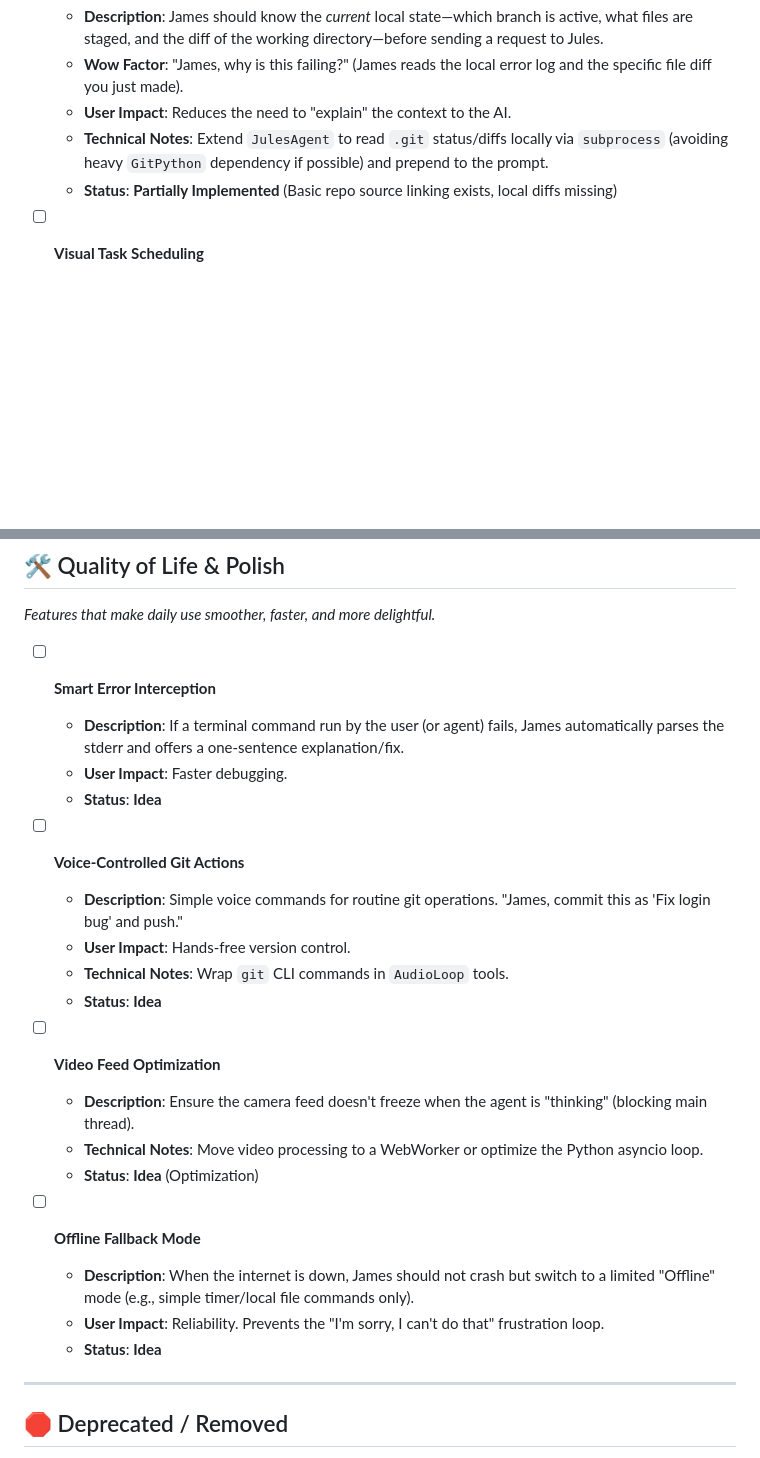
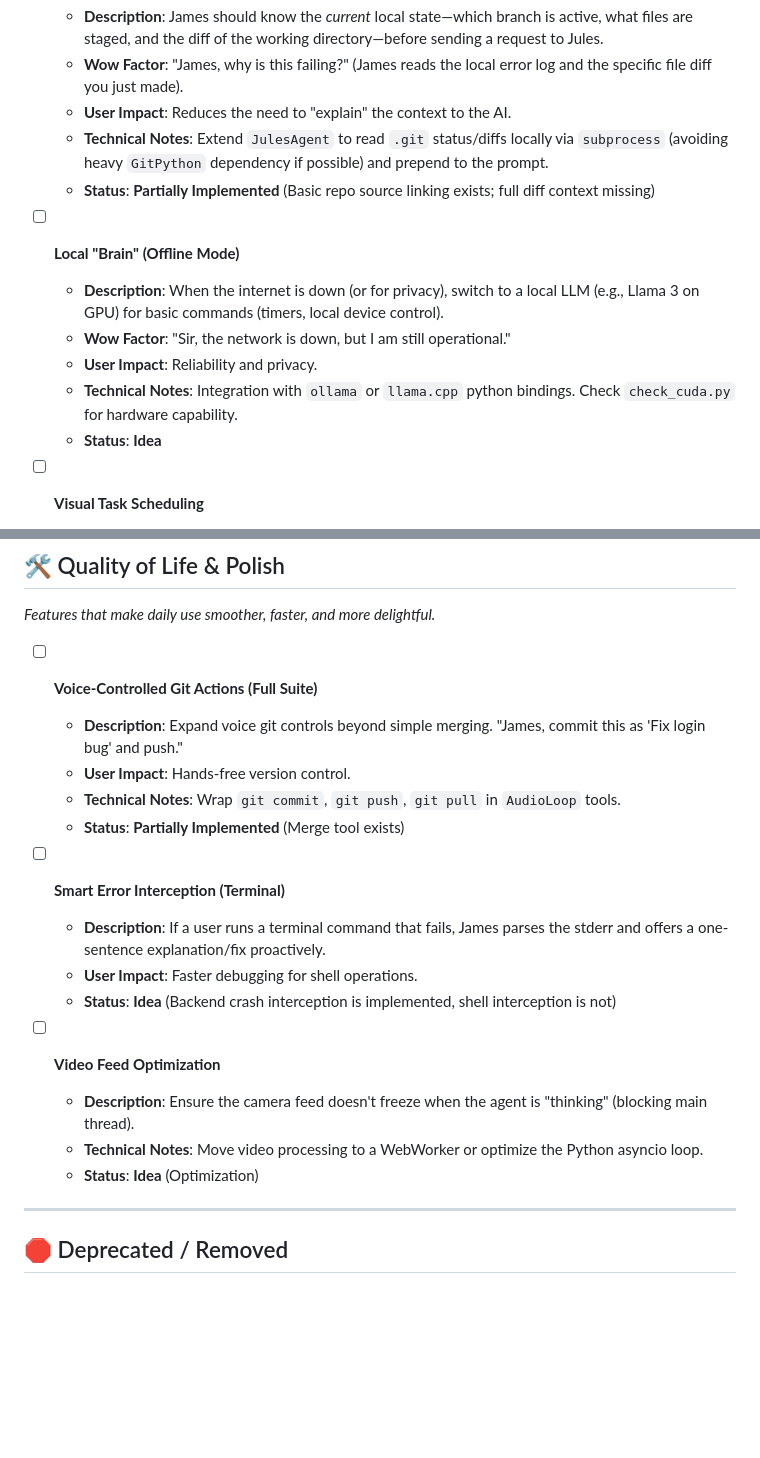
Before and after one commit to Cyberdogs7/agent_james, a Markdown page: TODO.md, 2 parts joined by grey strips. Rendered like a GitHub page; blank space fills up the shorter version.

```diff
--- a/TODO.md
+++ b/TODO.md
@@ -60,7 +48,14 @@ This document serves as the single source of truth for the evolution of the A.D.
   - **Wow Factor**: "James, why is this failing?" (James reads the local error log and the specific file diff you just made).
   - **User Impact**: Reduces the need to "explain" the context to the AI.
   - **Technical Notes**: Extend `JulesAgent` to read `.git` status/diffs locally via `subprocess` (avoiding heavy `GitPython` dependency if possible) and prepend to the prompt.
-  - **Status**: **Partially Implemented** (Basic repo source linking exists, local diffs missing)
+  - **Status**: **Partially Implemented** (Basic repo source linking exists; full diff context missing)
+
+- [ ] **Local "Brain" (Offline Mode)**
+  - **Description**: When the internet is down (or for privacy), switch to a local LLM (e.g., Llama 3 on GPU) for basic commands (timers, local device control).
+  - **Wow Factor**: "Sir, the network is down, but I am still operational."
+  - **User Impact**: Reliability and privacy.
+  - **Technical Notes**: Integration with `ollama` or `llama.cpp` python bindings. Check `check_cuda.py` for hardware capability.
+  - **Status**: **Idea**
 
 - [ ] **Visual Task Scheduling**
   - **Description**: When a Jules task is long-running (e.g., "Refactor the backend"), show a dedicated progress bar or "working" visualization in the UI, rather than just a spinner.
@@ -88,27 +83,22 @@ This document serves as the single source of truth for the evolution of the A.D.
 ## 🛠 Quality of Life & Polish
 *Features that make daily use smoother, faster, and more delightful.*
 
-- [ ] **Smart Error Interception**
-  - **Description**: If a terminal command run by the user (or agent) fails, James automatically parses the stderr and offers a one-sentence explanation/fix.
-  - **User Impact**: Faster debugging.
-  - **Status**: **Idea**
+- [ ] **Voice-Controlled Git Actions (Full Suite)**
+  - **Description**: Expand voice git controls beyond simple merging. "James, commit this as 'Fix login bug' and push."
+  - **User Impact**: Hands-free version control.
+  - **Technical Notes**: Wrap `git commit`, `git push`, `git pull` in `AudioLoop` tools.
+  - **Status**: **Partially Implemented** (Merge tool exists)
 
-- [ ] **Voice-Controlled Git Actions**
-  - **Description**: Simple voice commands for routine git operations. "James, commit this as 'Fix login bug' and push."
-  - **User Impact**: Hands-free version control.
-  - **Technical Notes**: Wrap `git` CLI commands in `AudioLoop` tools.
-  - **Status**: **Idea**
+- [ ] **Smart Error Interception (Terminal)**
+  - **Description**: If a user runs a terminal command that fails, James parses the stderr and offers a one-sentence explanation/fix proactively.
+  - **User Impact**: Faster debugging for shell operations.
+  - **Status**: **Idea** (Backend crash interception is implemented, shell interception is not)
 
 - [ ] **Video Feed Optimization**
   - **Description**: Ensure the camera feed doesn't freeze when the agent is "thinking" (blocking main thread).
   - **Technical Notes**: Move video processing to a WebWorker or optimize the Python asyncio loop.
   - **Status**: **Idea** (Optimization)
 
-- [ ] **Offline Fallback Mode**
-  - **Description**: When the internet is down, James should not crash but switch to a limited "Offline" mode (e.g., simple timer/local file commands only).
-  - **User Impact**: Reliability. Prevents the "I'm sorry, I can't do that" frustration loop.
-  - **Status**: **Idea**
-
 ---
 
 ## 🛑 Deprecated / Removed
```
Also changed, not shown: other parts of TODO.md (+12 -24 lines).
